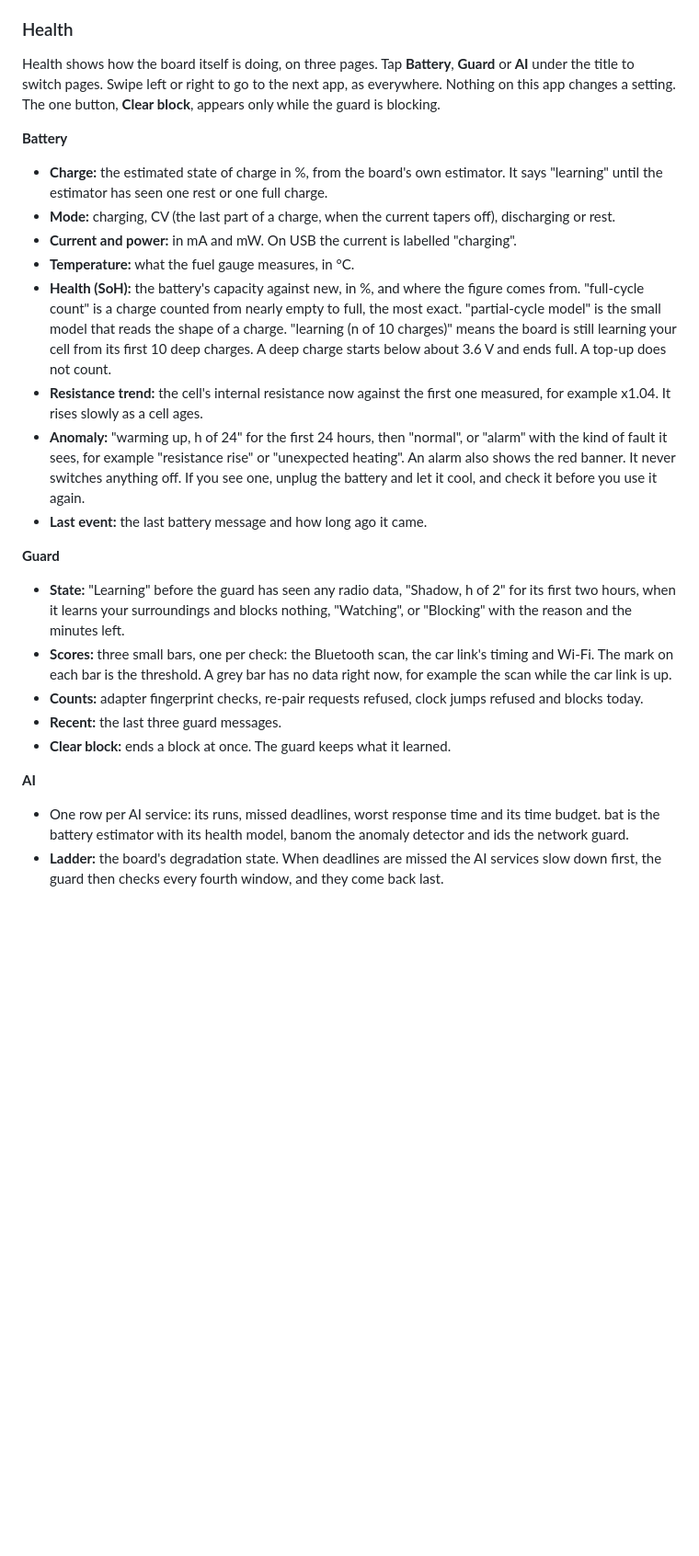
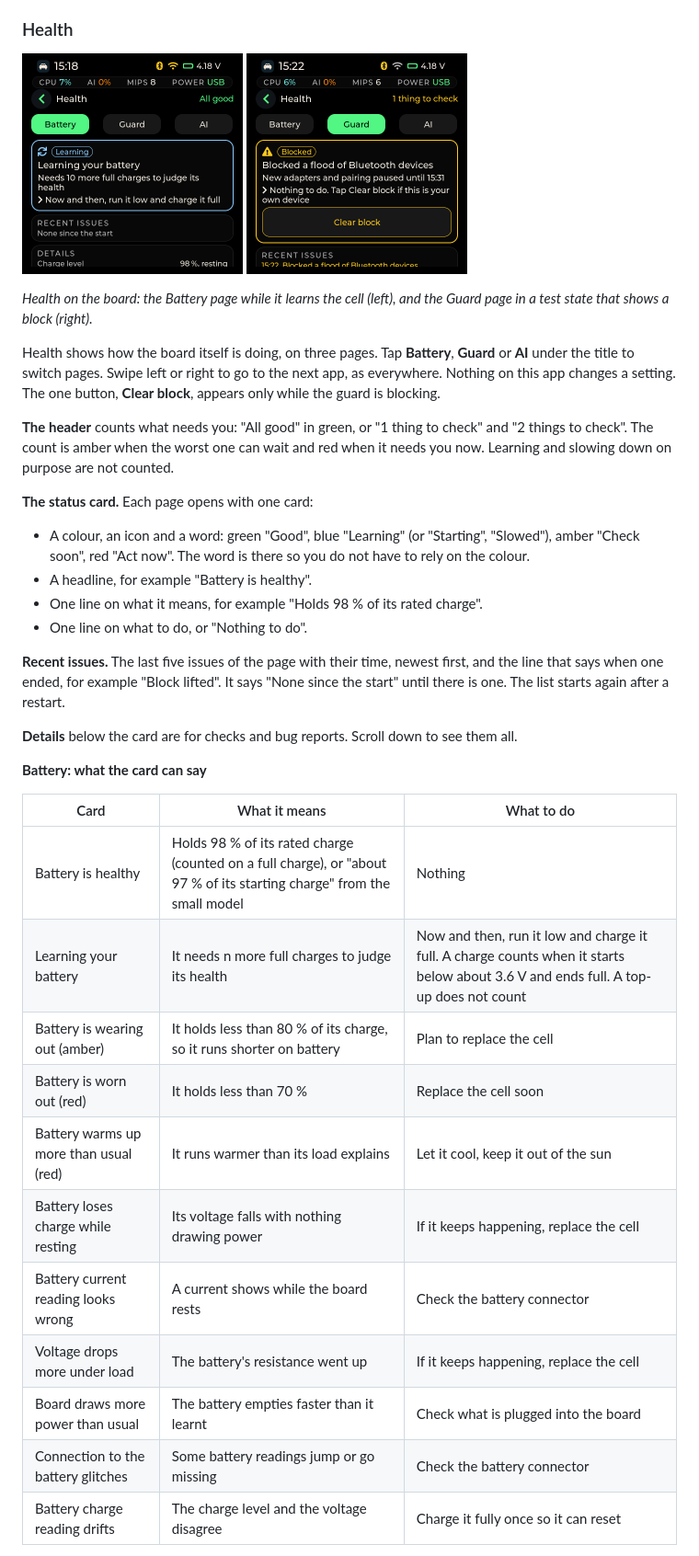
Before and after one commit to AlveeeRahman/OpenCarMind, a Markdown page: docs/manual/edgeos-2.1.0.md, the part around one of its changes. Shown at 92% size. Rendered like a GitHub page; pictures changed too: docs/manual/img/mosaico-health-battery-dark.png (added), docs/manual/img/mosaico-health-guard-blocking-dark.png (added); blank space fills up the shorter version.

```diff
--- a/docs/manual/edgeos-2.1.0.md
+++ b/docs/manual/edgeos-2.1.0.md
@@ -378,25 +378,37 @@ The board's own health, for checks and bug reports. The page scrolls: the RAM an
 
 ### Health
 
+<p><img src="img/mosaico-health-battery-dark.png" width="240" alt="Health, Battery page, dark theme, on the board: the header says All good, a blue status card says Learning your battery, Needs 10 more full charges to judge its health, Now and then, run it low and charge it full, then Recent issues: None since the start"> <img src="img/mosaico-health-guard-blocking-dark.png" width="240" alt="Health, Guard page, dark theme, a test state on the board: the header says 1 thing to check, an amber card says Blocked, Blocked a flood of Bluetooth devices, New adapters and pairing paused until 15:31, Nothing to do. Tap Clear block if this is your own device, with the Clear block button"></p>
+
+*Health on the board: the Battery page while it learns the cell (left), and the Guard page in a test state that shows a block (right).*
+
 Health shows how the board itself is doing, on three pages. Tap **Battery**, **Guard** or **AI** under the title to switch pages. Swipe left or right to go to the next app, as everywhere. Nothing on this app changes a setting. The one button, **Clear block**, appears only while the guard is blocking.
 
-**Battery**
-- **Charge:** the estimated state of charge in %, from the board's own estimator. It says "learning" until the estimator has seen one rest or one full charge.
-- **Mode:** charging, CV (the last part of a charge, when the current tapers off), discharging or rest.
-- **Current and power:** in mA and mW. On USB the current is labelled "charging".
-- **Temperature:** what the fuel gauge measures, in °C.
-- **Health (SoH):** the battery's capacity against new, in %, and where the figure comes from. "full-cycle count" is a charge counted from nearly empty to full, the most exact. "partial-cycle model" is the small model that reads the shape of a charge. "learning (n of 10 charges)" means the board is still learning your cell from its first 10 deep charges. A deep charge starts below about 3.6 V and ends full. A top-up does not count.
-- **Resistance trend:** the cell's internal resistance now against the first one measured, for example x1.04. It rises slowly as a cell ages.
-- **Anomaly:** "warming up, h of 24" for the first 24 hours, then "normal", or "alarm" with the kind of fault it sees, for example "resistance rise" or "unexpected heating". An alarm also shows the red banner. It never switches anything off. If you see one, unplug the battery and let it cool, and check it before you use it again.
-- **Last event:** the last battery message and how long ago it came.
+**The header** counts what needs you: "All good" in green, or "1 thing to check" and "2 things to check". The count is amber when the worst one can wait and red when it needs you now. Learning and slowing down on purpose are not counted.
 
-**Guard**
-- **State:** "Learning" before the guard has seen any radio data, "Shadow, h of 2" for its first two hours, when it learns your surroundings and blocks nothing, "Watching", or "Blocking" with the reason and the minutes left.
-- **Scores:** three small bars, one per check: the Bluetooth scan, the car link's timing and Wi-Fi. The mark on each bar is the threshold. A grey bar has no data right now, for example the scan while the car link is up.
-- **Counts:** adapter fingerprint checks, re-pair requests refused, clock jumps refused and blocks today.
-- **Recent:** the last three guard messages.
-- **Clear block:** ends a block at once. The guard keeps what it learned.
+**The status card.** Each page opens with one card:
+- A colour, an icon and a word: green "Good", blue "Learning" (or "Starting", "Slowed"), amber "Check soon", red "Act now". The word is there so you do not have to rely on the colour.
+- A headline, for example "Battery is healthy".
+- One line on what it means, for example "Holds 98 % of its rated charge".
+- One line on what to do, or "Nothing to do".
 
-**AI**
-- One row per AI service: its runs, missed deadlines, worst response time and its time budget. bat is the battery estimator with its health model, banom the anomaly detector and ids the network guard.
-- **Ladder:** the board's degradation state. When deadlines are missed the AI services slow down first, the guard then checks every fourth window, and they come back last.
+**Recent issues.** The last five issues of the page with their time, newest first, and the line that says when one ended, for example "Block lifted". It says "None since the start" until there is one. The list starts again after a restart.
+
+**Details** below the card are for checks and bug reports. Scroll down to see them all.
+
+**Battery: what the card can say**
+
+| Card | What it means | What to do |
+|---|---|---|
+| Battery is healthy | Holds 98 % of its rated charge (counted on a full charge), or "about 97 % of its starting charge" from the small model | Nothing |
+| Learning your battery | It needs n more full charges to judge its health | Now and then, run it low and charge it full. A charge counts when it starts below about 3.6 V and ends full. A top-up does not count |
+| Battery is wearing out (amber) | It holds less than 80 % of its charge, so it runs shorter on battery | Plan to replace the cell |
+| Battery is worn out (red) | It holds less than 70 % | Replace the cell soon |
+| Battery warms up more than usual (red) | It runs warmer than its load explains | Let it cool, keep it out of the sun |
+| Battery loses charge while resting | Its voltage falls with nothing drawing power | If it keeps happening, replace the cell |
+| Battery current reading looks wrong | A current shows while the board rests | Check the battery connector |
+| Voltage drops more under load | The battery's resistance went up | If it keeps happening, replace the cell |
+| Board draws more power than usual | The battery empties faster than it learnt | Check what is plugged into the board |
+| Connection to the battery glitches | Some battery readings jump or go missing | Check the battery connector |
+| Battery charge reading drifts | The charge level and the voltage disagree | Charge it fully once so it can reset |
+
```
Also changed, not shown: other parts of docs/manual/edgeos-2.1.0.md (+35 -0 lines), README.md (+3 -2 lines).
